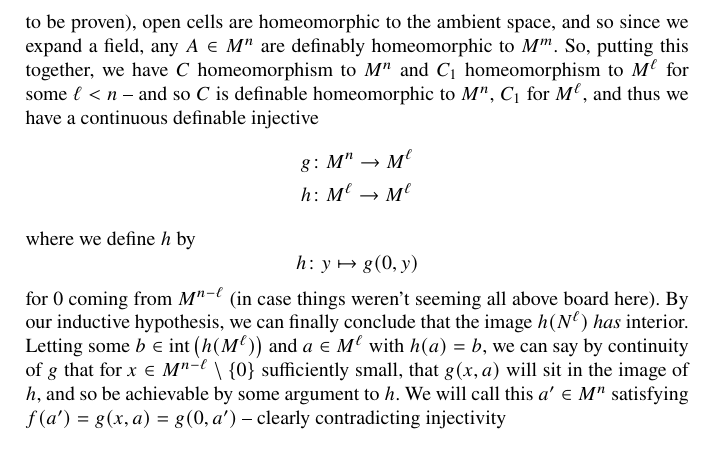
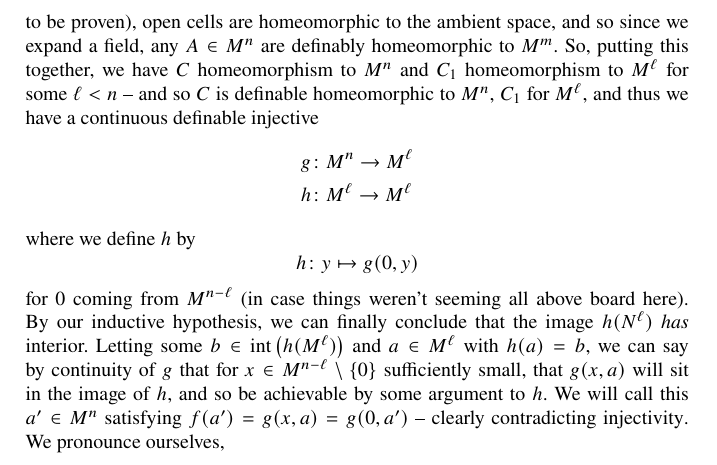
Before and after one commit to AlunStokes/MATH712Paper, a LaTeX thesis (book.tex, which reads chapter_15.tex): part of page 41 of 44, cut so that both start at the same text. Compiled offline with pdfLaTeX.

Commit message:
U know
Signed-off-by: Alun Stokes <alunsto99@gmail.com>

```diff
--- a/chapter_15.tex
+++ b/chapter_15.tex
@@ -62,6 +62,7 @@ This lemma will go one to be quite useful in a moment when we wish to say some u
     $$
       h \colon y \mapsto g(0, y)
     $$
-    for $0$ coming from $M^{n - \ell}$ (in case things weren't seeming all above board here). By our inductive hypothesis, we can finally conclude that the image $h(N^{\ell})$ \emph{has} interior. Letting some $b \in \inter{h(M^{\ell})}$ and $a \in M^{\ell}$ with $h(a) = b$, we can say by continuity of $g$ that for $x \in M^{n - \ell} \setminus \zeroset$ sufficiently small, that $g(x, a)$  will sit in the image of $h$, and so be achievable by some argument to $h$. We will call this $a^{\prime} \in M^n$ satisfying $f(a^{\prime}) = g(x, a) = g(0, a^{\prime})$ -- clearly contradicting \injtvty
+    for $0$ coming from $M^{n - \ell}$ (in case things weren't seeming all above board here). By our inductive hypothesis, we can finally conclude that the image $h(N^{\ell})$ \emph{has} interior. Letting some $b \in \inter{h(M^{\ell})}$ and $a \in M^{\ell}$ with $h(a) = b$, we can say by continuity of $g$ that for $x \in M^{n - \ell} \setminus \zeroset$ sufficiently small, that $g(x, a)$  will sit in the image of $h$, and so be achievable by some argument to $h$. We will call this $a^{\prime} \in M^n$ satisfying $f(a^{\prime}) = g(x, a) = g(0, a^{\prime})$ -- clearly contradicting \injtvty. We pronounce ourselves,
 
 \end{proof}
+\
```
Also changed, not shown: book.pdf, 1 other file.
